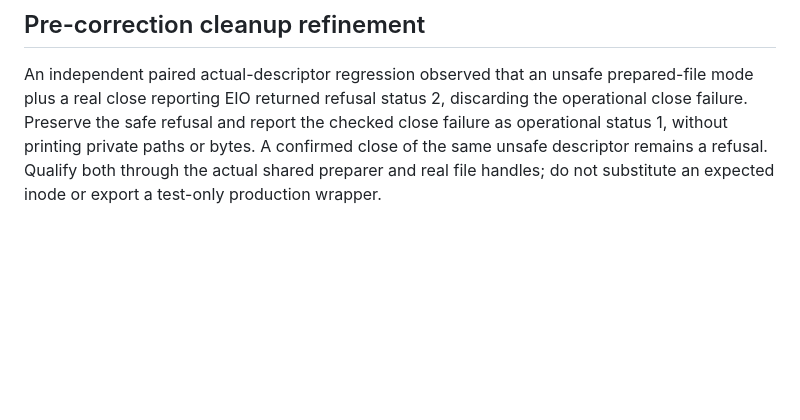
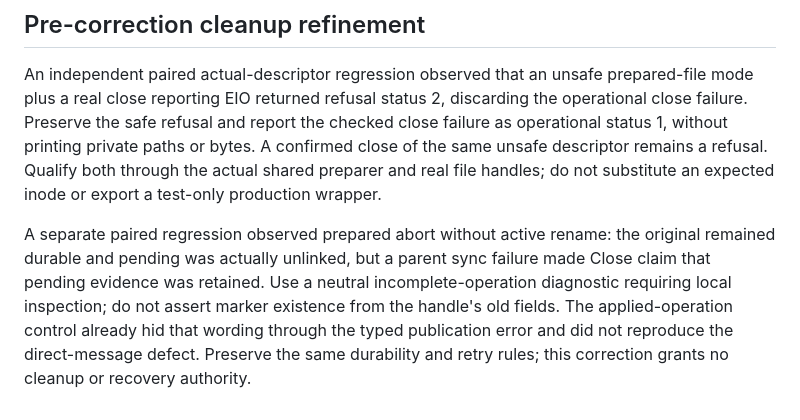
Before and after one commit to anoop2811/software-factory-template, a Markdown page: docs/adr/0094-live-publication-restoration.md, the part around the change. Rendered like a GitHub page; blank space fills up the shorter version.

Commit message:
docs: qualify incomplete publication diagnostics (Decision 93)

```diff
--- a/docs/adr/0094-live-publication-restoration.md
+++ b/docs/adr/0094-live-publication-restoration.md
@@ -176,3 +176,12 @@ the checked close failure as operational status 1, without printing private
 paths or bytes. A confirmed close of the same unsafe descriptor remains a
 refusal. Qualify both through the actual shared preparer and real file handles;
 do not substitute an expected inode or export a test-only production wrapper.
+
+A separate paired regression observed prepared abort without active rename:
+the original remained durable and pending was actually unlinked, but a parent
+sync failure made Close claim that pending evidence was retained. Use a neutral
+incomplete-operation diagnostic requiring local inspection; do not assert
+marker existence from the handle's old fields. The applied-operation control
+already hid that wording through the typed publication error and did not
+reproduce the direct-message defect. Preserve the same durability and retry
+rules; this correction grants no cleanup or recovery authority.
```
Also changed, not shown: docs/DECISION_LOG.md (+7 -0 lines).
